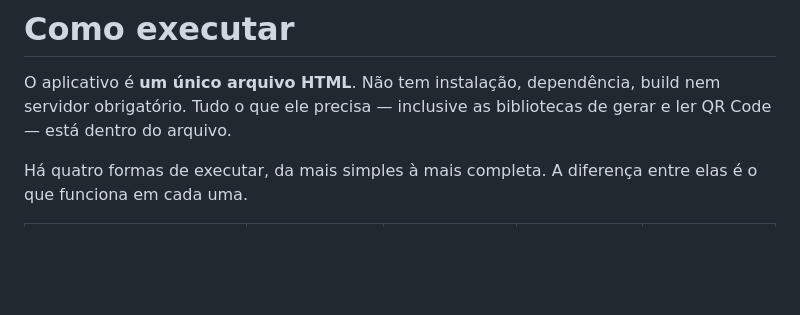
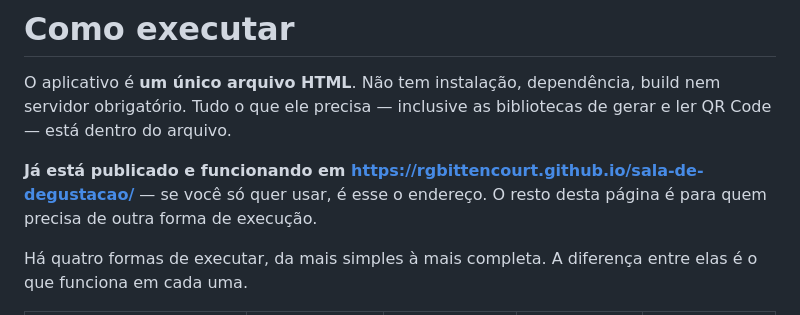
Before and after one commit to rgbittencourt/sala-de-degustacao, a Markdown page: docs/como-executar.md, the part around the change. GitHub-like rendering; blank space fills up the shorter version.

```diff
--- a/docs/como-executar.md
+++ b/docs/como-executar.md
@@ -3,6 +3,10 @@
 O aplicativo é **um único arquivo HTML**. Não tem instalação, dependência, build nem servidor
 obrigatório. Tudo o que ele precisa — inclusive as bibliotecas de gerar e ler QR Code — está
 dentro do arquivo.
+
+**Já está publicado e funcionando em
+https://rgbittencourt.github.io/sala-de-degustacao/** — se você só quer usar, é esse o endereço.
+O resto desta página é para quem precisa de outra forma de execução.
 
 Há quatro formas de executar, da mais simples à mais completa. A diferença entre elas é o que
 funciona em cada uma.
```
Also changed, not shown: README.md (+13 -3 lines).
